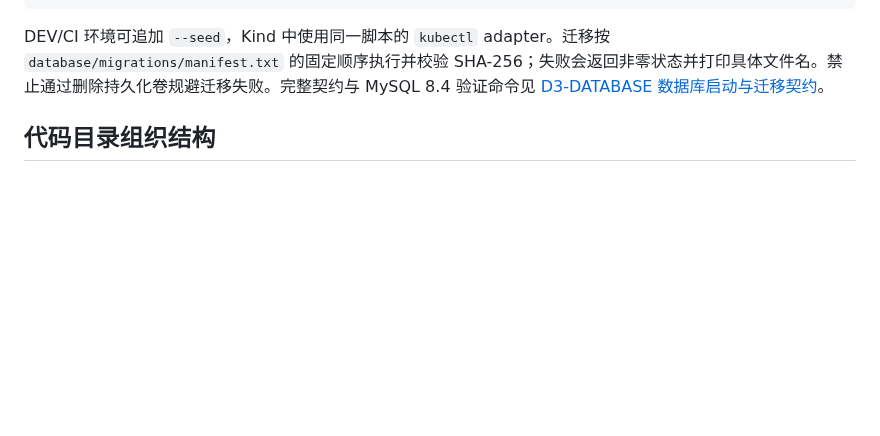
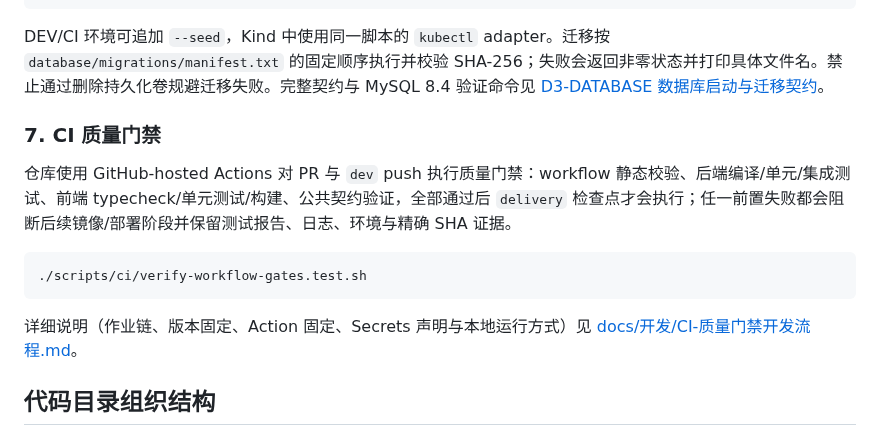
Before and after one commit to Cr4zyorange/OnlineJudge, a Markdown page: README.md, the part around the change. GitHub-like rendering; blank space fills up the shorter version.

````diff
--- a/README.md
+++ b/README.md
@@ -93,6 +93,16 @@ Docker Compose 的空数据卷会按顺序执行 `database/mysql/compose-schema.
 ```
 
 DEV/CI 环境可追加 `--seed`，Kind 中使用同一脚本的 `kubectl` adapter。迁移按 `database/migrations/manifest.txt` 的固定顺序执行并校验 SHA-256；失败会返回非零状态并打印具体文件名。禁止通过删除持久化卷规避迁移失败。完整契约与 MySQL 8.4 验证命令见 [D3-DATABASE 数据库启动与迁移契约](docs/开发/D3-DATABASE-数据库启动与迁移契约.md)。
+
+### 7. CI 质量门禁
+
+仓库使用 GitHub-hosted Actions 对 PR 与 `dev` push 执行质量门禁：workflow 静态校验、后端编译/单元/集成测试、前端 typecheck/单元测试/构建、公共契约验证，全部通过后 `delivery` 检查点才会执行；任一前置失败都会阻断后续镜像/部署阶段并保留测试报告、日志、环境与精确 SHA 证据。
+
+```bash
+./scripts/ci/verify-workflow-gates.test.sh
+```
+
+详细说明（作业链、版本固定、Action 固定、Secrets 声明与本地运行方式）见 [docs/开发/CI-质量门禁开发流程.md](docs/开发/CI-质量门禁开发流程.md)。
 
 ## 代码目录组织结构
 
````
Also changed, not shown: docs/开发/CI-质量门禁开发流程.md (added, +141 -0 lines), 1 other file.
